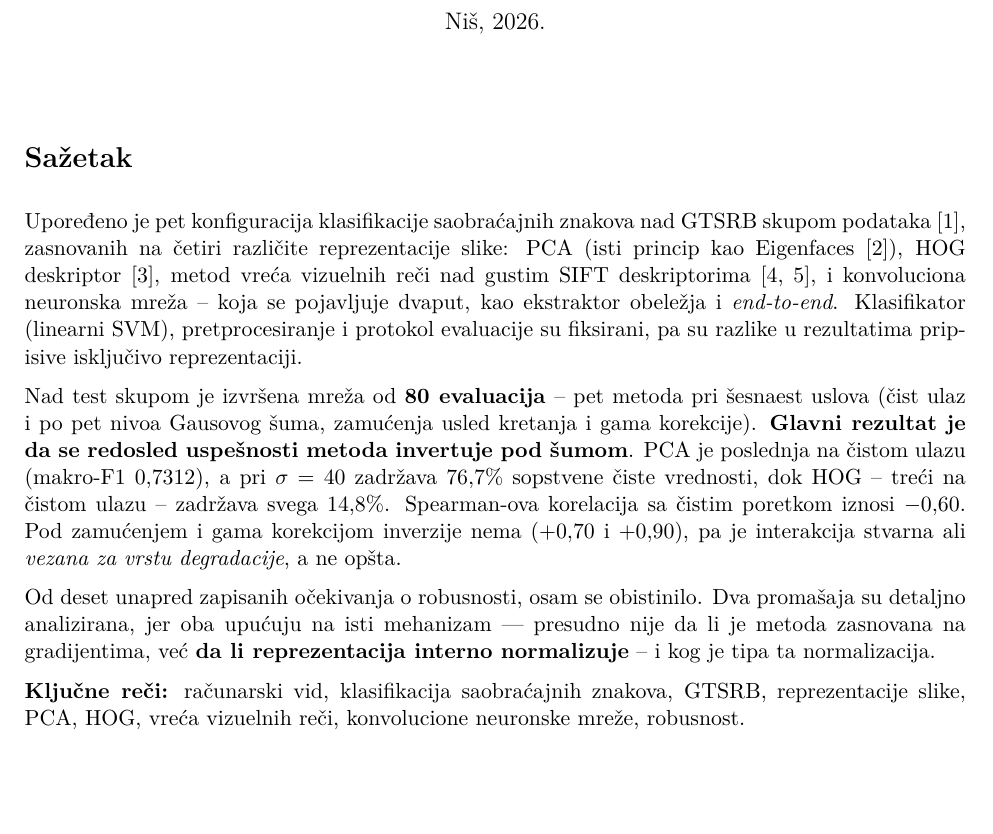
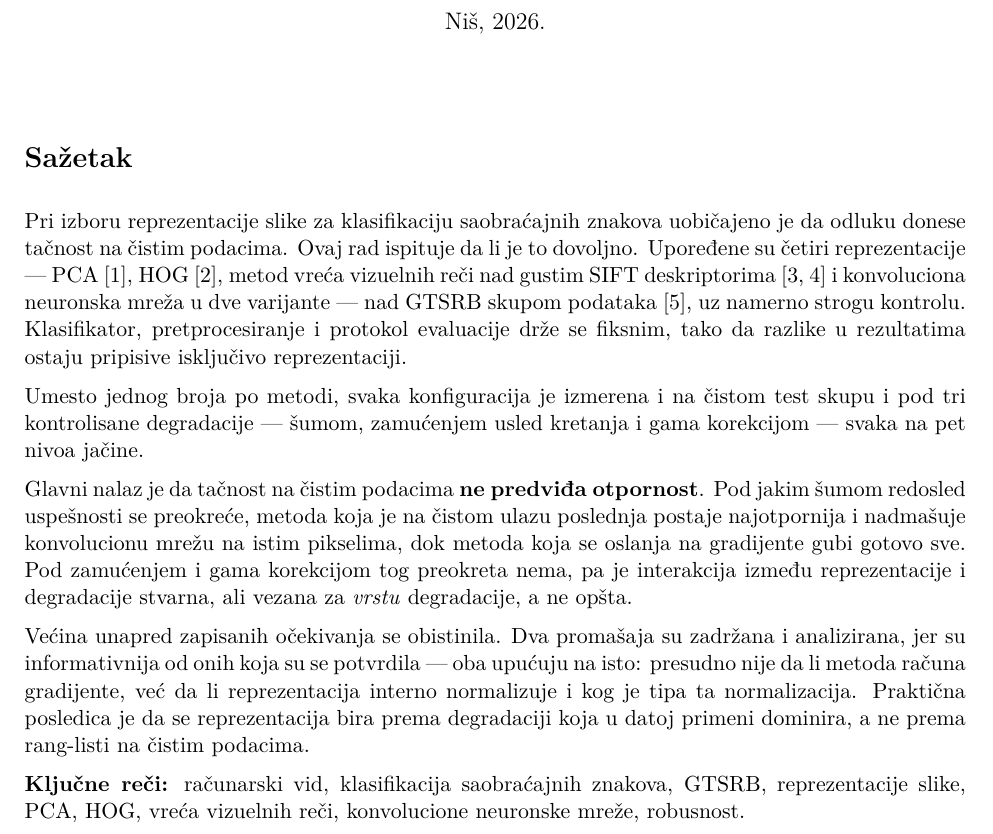
Before and after one commit to mikelandjelos/trafic-sign-classification, a LaTeX document (docs/report/main.tex): part of page 1 of 23, cut so that both start at the same text, the shorter picture padded with empty space. Compiled offline with pdfLaTeX.

Commit message:
Rewrite the abstract as prose rather than a results dump
The old one carried eleven numbers in four paragraphs and opened with method
details before establishing what question was being asked, so a reader hit
0.7312 and -0.60 before knowing why either mattered.

The new one carries no numbers at all. It runs problem -> method -> finding ->
consequence: clean accuracy is the usual basis for choosing a representation;
this asks whether that is enough; the ranking reverses under noise but not
under the other two stressors; the two failed expectations point at internal
normalisation and its type; choose by the dominant degradation, not by a clean
leaderboard.

The precise figures all remain in sections 6 and 7, which is where a reader
who wants them will look.

Co-Authored-By: Claude Opus 5 <noreply@anthropic.com>
Claude-Session: https://claude.ai/code/session_01VkAbUnFvC6rArDeHRzXmzg

```diff
--- a/docs/report/main.tex
+++ b/docs/report/main.tex
@@ -91,27 +91,29 @@
 % --- Sažetak: izvor 15-results.md §3, §10, §12 ----------------------------------------
 \section*{Sažetak}
 
-Upoređeno je pet konfiguracija klasifikacije saobraćajnih znakova nad GTSRB skupom
-podataka~\cite{gtsrb}, zasnovanih na četiri različite reprezentacije slike: PCA (isti princip
-kao Eigenfaces~\cite{eigenfaces}), HOG deskriptor~\cite{hog}, metod vreća vizuelnih reči nad
-gustim SIFT deskriptorima~\cite{sift, bovw}, i konvoluciona neuronska mreža -- koja se
-pojavljuje dvaput, kao ekstraktor obeležja i \textit{end-to-end}. Klasifikator (linearni SVM),
-pretprocesiranje i protokol evaluacije su fiksirani, pa su razlike u rezultatima pripisive
-isključivo reprezentaciji.
+Pri izboru reprezentacije slike za klasifikaciju saobraćajnih znakova uobičajeno je da odluku
+donese tačnost na čistim podacima. Ovaj rad ispituje da li je to dovoljno. Upoređene su četiri
+reprezentacije --- PCA~\cite{eigenfaces}, HOG~\cite{hog}, metod vreća vizuelnih reči nad
+gustim SIFT deskriptorima~\cite{sift, bovw} i konvoluciona neuronska mreža u dve varijante --- nad GTSRB
+skupom podataka~\cite{gtsrb}, uz namerno strogu kontrolu. Klasifikator, pretprocesiranje i
+protokol evaluacije drže se fiksnim, tako da razlike u
+rezultatima ostaju pripisive isključivo reprezentaciji.
 
-Nad test skupom je izvršena mreža od \textbf{80 evaluacija} -- pet metoda pri šesnaest uslova
-(čist ulaz i po pet nivoa Gausovog šuma, zamućenja usled kretanja i gama korekcije).
-\textbf{Glavni rezultat je da se redosled uspešnosti metoda invertuje pod šumom}. PCA je
-poslednja na čistom ulazu (makro-F1 $0{,}7312$), a pri $\sigma=40$ zadržava $76{,}7\%$
-sopstvene čiste vrednosti, dok HOG -- treći na čistom ulazu -- zadržava svega $14{,}8\%$.
-Spearman-ova korelacija sa čistim poretkom iznosi $-0{,}60$. Pod zamućenjem i gama korekcijom
-inverzije nema ($+0{,}70$ i $+0{,}90$), pa je interakcija stvarna ali \emph{vezana za vrstu
-degradacije}, a ne opšta.
+Umesto jednog broja po metodi, svaka konfiguracija je izmerena i na čistom test skupu i pod
+tri kontrolisane degradacije --- šumom, zamućenjem usled kretanja i gama korekcijom --- svaka
+na pet nivoa jačine.
 
-Od deset unapred zapisanih očekivanja o robusnosti, osam se obistinilo. Dva promašaja su
-detaljno analizirana, jer oba upućuju na isti mehanizam — presudno nije da li je metoda
-zasnovana na gradijentima, već \textbf{da li reprezentacija interno normalizuje} -- i kog je
-tipa ta normalizacija.
+Glavni nalaz je da tačnost na čistim podacima \textbf{ne predviđa otpornost}. Pod jakim šumom
+redosled uspešnosti se preokreće, metoda koja je na čistom ulazu poslednja postaje najotpornija
+i nadmašuje konvolucionu mrežu na istim pikselima, dok metoda koja se oslanja na gradijente
+gubi gotovo sve. Pod zamućenjem i gama korekcijom tog preokreta nema, pa je interakcija između
+reprezentacije i degradacije stvarna, ali vezana za \emph{vrstu} degradacije, a ne opšta.
+
+Većina unapred zapisanih očekivanja se obistinila. Dva promašaja su zadržana i analizirana, jer
+su informativnija od onih koja su se potvrdila --- oba upućuju na isto: presudno nije da li
+metoda računa gradijente, već da li reprezentacija interno normalizuje i kog je tipa ta
+normalizacija. Praktična posledica je da se reprezentacija bira prema degradaciji koja u datoj
+primeni dominira, a ne prema rang-listi na čistim podacima.
 
 \textbf{Ključne reči:} računarski vid, klasifikacija saobraćajnih znakova, GTSRB,
 reprezentacije slike, PCA, HOG, vreća vizuelnih reči, konvolucione neuronske mreže, robusnost.
```
Also changed, not shown: docs/report/main.pdf.
